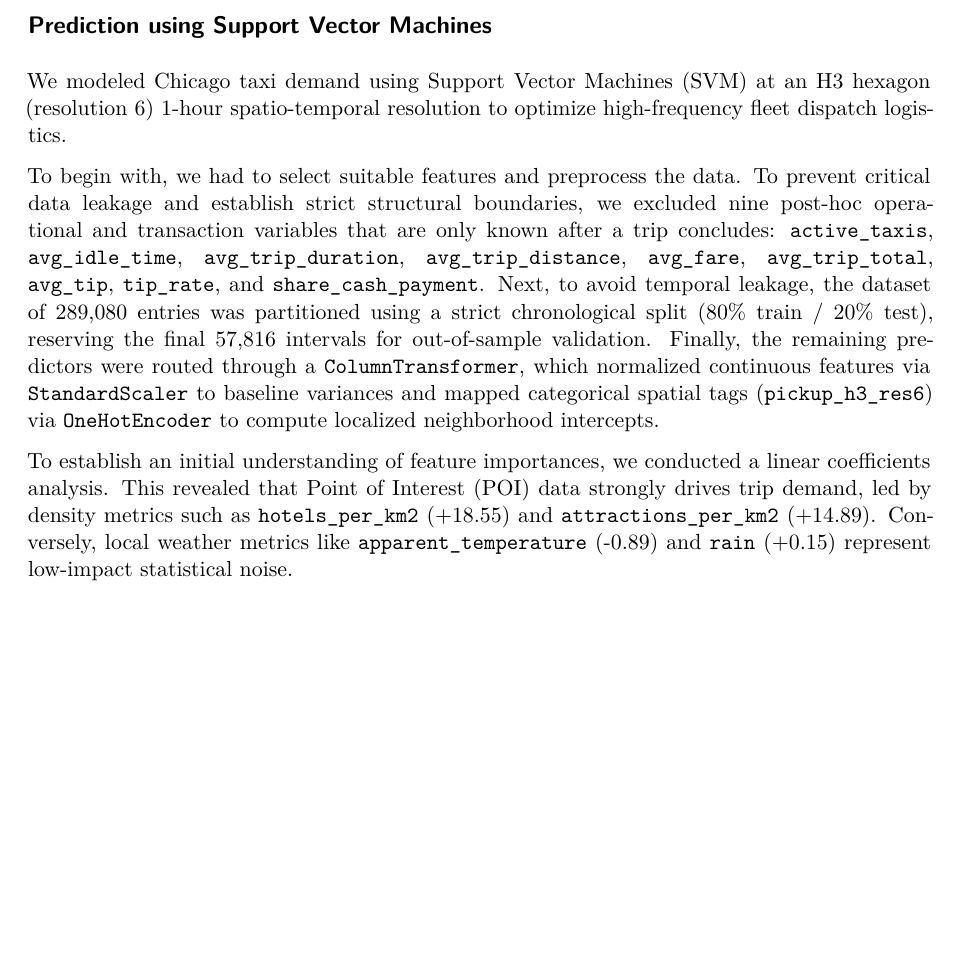
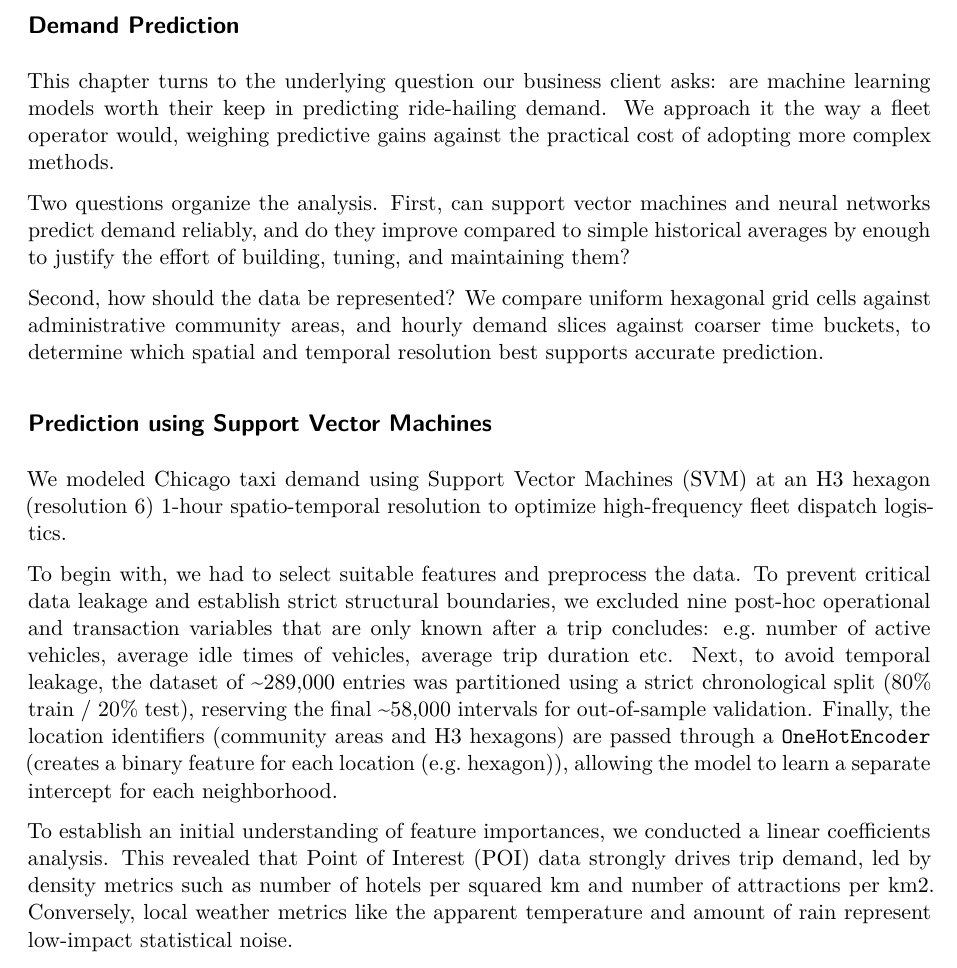
Before and after one commit to ge02/AAA_TA_2026, a Quarto document (sections/04b-predictive-svm.qmd): part of page 1 of 2, cut at the place of the change, the shorter picture padded with empty space. Rendered offline with R 4.5, knitr and Pandoc in place of Quarto, then LaTeX, with nearby package versions.

Commit message:
updated svm text

```diff
--- a/sections/04b-predictive-svm.qmd
+++ b/sections/04b-predictive-svm.qmd
@@ -1,26 +1,82 @@
+
+## Demand Prediction
+This chapter turns to the underlying question our business client asks: are machine learning models worth their
+keep in predicting ride-hailing demand. We approach it the way a fleet operator would, weighing
+predictive gains against the practical cost of adopting more complex methods.
+
+Two questions organize the analysis. First, can support vector machines and neural networks predict demand reliably,
+and do they improve compared to simple historical averages by enough to justify the effort of building, tuning, and
+maintaining them?
+
+Second, how should the data be represented? We compare uniform hexagonal grid cells against administrative community
+areas, and hourly demand slices against coarser time buckets, to determine which spatial and temporal resolution best
+supports accurate prediction.
 
 ## Prediction using Support Vector Machines
 
-We modeled Chicago taxi demand using Support Vector Machines (SVM) at an H3 hexagon (resolution 6) 1-hour spatio-temporal resolution to optimize high-frequency fleet dispatch logistics.
+We modeled Chicago taxi demand using Support Vector Machines (SVM) at an H3 hexagon (resolution 6) 1-hour spatio-temporal
+resolution to optimize high-frequency fleet dispatch logistics.
 
-To begin with, we had to select suitable features and preprocess the data. To prevent critical data leakage and establish strict structural boundaries, we excluded nine post-hoc operational and transaction variables that are only known after a trip concludes: `active_taxis`, `avg_idle_time`, `avg_trip_duration`, `avg_trip_distance`, `avg_fare`, `avg_trip_total`, `avg_tip`, `tip_rate`, and `share_cash_payment`. Next, to avoid temporal leakage, the dataset of 289,080 entries was partitioned using a strict chronological split (80% train / 20% test), reserving the final 57,816 intervals for out-of-sample validation. Finally, the remaining predictors were routed through a `ColumnTransformer`, which normalized continuous features via `StandardScaler` to baseline variances and mapped categorical spatial tags (`pickup_h3_res6`) via `OneHotEncoder` to compute localized neighborhood intercepts.
+To begin with, we had to select suitable features and preprocess the data. To prevent critical data leakage and establish
+strict structural boundaries, we excluded nine post-hoc operational and transaction variables that are only known after a
+trip concludes: e.g. number of active vehicles, average idle times of vehicles, average trip duration etc.
+Next, to avoid temporal leakage, the dataset of ~289,000 entries was
+partitioned using a strict chronological split (80% train / 20% test), reserving the final ~58,000 intervals for
+out-of-sample validation. Finally, the location identifiers (community areas and H3 hexagons) are passed through
+a `OneHotEncoder` (creates a binary feature for each location (e.g. hexagon)), allowing the model to learn a separate intercept
+for each neighborhood.
 
-To establish an initial understanding of feature importances, we conducted a linear coefficients analysis. This revealed that Point of Interest (POI) data strongly drives trip demand, led by density metrics such as `hotels_per_km2` (+18.55) and `attractions_per_km2` (+14.89). Conversely, local weather metrics like `apparent_temperature` (-0.89) and `rain` (+0.15) represent low-impact statistical noise.
+To establish an initial understanding of feature importances, we conducted a linear coefficients analysis. This revealed
+that Point of Interest (POI) data strongly drives trip demand, led by density metrics such as number of hotels per squared
+km and number of attractions per km2. Conversely, local weather metrics like the apparent temperature and amount of rain
+represent low-impact statistical noise.
 
-As an initial benchmark, we evaluated a `LinearSVR` model without a kernel. This baseline underperformed, yielding an $R^2$ of 0.6134 ($\text{MAE} = 13.05$ trips). Its primary limitation was a severe boundary infraction: 34.52% of predictions fell below zero, exposing the linear plane's inability to respect non-negative demand thresholds.
+As an initial benchmark, we evaluated a `LinearSVR` model without a kernel. This baseline underperformed, yielding an
+$R^2$ of 0.6134 ($\text{MAE} = 13.05$ trips). Its primary limitation was a severe boundary infraction: 34.52% of
+predictions fell below zero, exposing the linear plane's inability to respect non-negative demand thresholds.
 
-Subsequent grid-search optimization (detailed in @fig-grid-search) clearly identified the Radial Basis Function (RBF) kernel as the most promising approach. It also revealed 1000 as most promosing value for the hyperparameter `C`. However, exact RBF kernel training scales cubically ($O(N^3)$) with dataset size, rendering standard training computationally intractable on our hardware. To bypass this bottleneck, we deployed a Nystroëm low-rank approximation to project the infinite-dimensional RBF space onto a compact set of landmark points. We evaluated different landmark counts alongside models with and without weather features, given that our previous linear coefficient analysis flagged weather metrics as marginal. As shown in @fig-model-results, our top-performing configuration excluded weather data entirely, climbing to 0.8734 $R^2$ and driving the MAE down to 6.49 trips.
+Subsequent grid-search optimization (detailed in @fig-grid-search) clearly identified the Radial Basis Function (RBF)
+kernel as the most promising approach. It also revealed 1000 as most promosing value for the hyperparameter `C`.
+However, exact RBF kernel training scales cubically ($O(N^3)$) with dataset size, rendering standard training
+computationally intractable on our hardware. To bypass this bottleneck, we deployed a Nystroëm low-rank approximation
+to project the infinite-dimensional RBF space onto a compact set of landmark points. We evaluated different landmark
+counts alongside models with and without weather features, given that our previous linear coefficient analysis flagged
+weather metrics as marginal. As shown in @fig-model-results, our top-performing configuration excluded weather data
+entirely, climbing to 0.8734 $R^2$ and driving the MAE down to 6.49 trips.
 
-While these performance metrics represent a robust fit, especially given a highly efficient training runtime of approximately 7.5 minutes, the model still produced negative predictions for 22.28% of intervals, which required artificial post-hoc clipping to zero. To naturally enforce physical boundary constraints, we developed a decoupled Two-Stage Hurdle SVM Framework. Stage 1 (The Gatekeeper) utilizes an RBF-approximated `LinearSVC` binary classifier to map the active-demand perimeter ($1$ if active, $0$ if dead). Stage 2 (The Volume Engine) then runs an RBF-approximated `LinearSVR` trained exclusively on active instances, shielding the regression plane from zero-floor distortions (see @fig-hurdle-results for the exact results).
+While these performance metrics represent a robust fit, especially given a highly efficient training runtime of
+approximately 7.5 minutes, the model still produced negative predictions for 22.28% of intervals, which required
+artificial post-hoc clipping to zero. To naturally enforce physical boundary constraints, we developed a decoupled
+Two-Stage Hurdle SVM Framework. Stage 1 (The Gatekeeper) utilizes an RBF-approximated `LinearSVC` binary classifier
+to map the active-demand perimeter ($1$ if active, $0$ if dead). Stage 2 (The Volume Engine) then runs an RBF-approximated
+`LinearSVR` trained exclusively on active instances, shielding the regression plane from zero-floor distortions
+(see @fig-hurdle-results for the exact results).
 
-Despite a minor structural tendency to generate false zeros during low-demand hours, this optimized No Weather Hurdle Model emerged as our champion architecture, achieving an elite 0.8751 $R^2$ and a new floor of 6.44 trips MAE. Crucially, it maximizes variance capture while mathematically guaranteeing 0% negative boundary violations, rendering it highly viable for production deployment.
+Despite a minor structural tendency to generate false zeros during low-demand hours, this optimized No Weather
+Hurdle Model emerged as our champion architecture, achieving an elite 0.8751 $R^2$ and a new floor of 6.44 trips MAE.
+Crucially, it maximizes variance capture while mathematically guaranteeing 0% negative boundary violations, rendering
+it highly viable for production deployment.
 
-We also explored how performance scales across different spatio-temporal resolutions. Decreasing temporal resolution (aggregating from 1-hour to 6-hour and 24-hour windows) smooths high-frequency demand surges, naturally boosting variance capture. The 6-Hour Hexagon (No Weather) model secured our highest raw fit at 0.9042 $R^2$ ($\text{MAE} = 32.66$ trips). However, absolute errors scale with the larger temporal footprint, which limits its utility for real-time dispatching.
+We also explored how performance scales across different spatio-temporal resolutions. Decreasing temporal resolution
+(aggregating from 1-hour to 6-hour and 24-hour windows) smooths high-frequency demand surges, naturally boosting variance
+capture. The 6-Hour Hexagon (No Weather) model secured our highest raw fit at 0.9042 $R^2$ ($\text{MAE} = 32.66$ trips).
+However, absolute errors scale with the larger temporal footprint, which limits its utility for real-time dispatching.
 
-Shifting the spatial unit from uniform geometric hexagons to irregular, administrative boundaries (Census Tracts/Community Areas) degrades true operational accuracy. The 24-Hour community area model yields a deceptively high 0.8929 $R^2$ but suffers a massive absolute error distortion of 57.12 trips MAE (compared to the 24-Hour Hexagon's 26.98 MAE). This surge in MAE is a textbook demonstration of the Modifiable Areal Unit Problem (MAUP). It is driven primarily by the Scale Effect: because administrative Community Areas are larger on average (~7.68 $km^2$) than Resolution 7 hexagons (~5.16 $km^2$), they aggregate a much higher absolute volume of hourly trips, naturally inflating scale-dependent absolute metrics like MAE. Furthermore, the Zone Effect introduces irregular boundaries and mismatched spatial centroids, warping the distance metrics calculated on the SVM hyperplane. A full comparison of models can be found in @fig-model-comparison-r-squared and @fig-model-comparison-mae.
+Shifting the spatial unit from uniform geometric hexagons to irregular, administrative boundaries (Census Tracts/Community
+Areas) degrades true operational accuracy. The 24-Hour community area model yields a deceptively high 0.8929 $R^2$ but
+suffers a massive absolute error distortion of 57.12 trips MAE (compared to the 24-Hour Hexagon's 26.98 MAE). This surge
+in MAE is a textbook demonstration of the Modifiable Areal Unit Problem (MAUP). It is driven primarily by the Scale Effect:
+because administrative Community Areas are larger on average (~7.68 $km^2$) than Resolution 7 hexagons (~5.16 $km^2$), they
+aggregate a much higher absolute volume of hourly trips, naturally inflating scale-dependent absolute metrics like MAE.
+Furthermore, the Zone Effect introduces irregular boundaries and mismatched spatial centroids, warping the distance metrics
+calculated on the SVM hyperplane. A full comparison of models can be found in @fig-model-comparison-r-squared and
+@fig-model-comparison-mae.
 
 Finally, we would try out these potential improvements in Follow-Up projects:
 
-1. Classifier Threshold Calibration: Optimize the Hurdle's Stage 1 gatekeeper to explicitly resolve the $R^2$-destructive false-zero bottleneck.
-2. Spatial-Lag Graph Embeddings: Integrate a spatial adjacency weight matrix ($W$) or graph neural network embeddings to capture continuous neighborhood demand overflow.
-3. Dynamic Landmark Sampling: Reconfigure the Nystroëm approximation using a k-means clustering anchor selection rather than random sampling to optimize tracking across hyper-local urban corridors.
+1. Classifier Threshold Calibration: Optimize the Hurdle's Stage 1 gatekeeper to explicitly resolve the $R^2$-destructive
+false-zero bottleneck.
+2. Spatial-Lag Graph Embeddings: Integrate a spatial adjacency weight matrix ($W$) or graph neural network embeddings to
+capture continuous neighborhood demand overflow.
+3. Dynamic Landmark Sampling: Reconfigure the Nystroëm approximation using a k-means clustering anchor selection rather
+than random sampling to optimize tracking across hyper-local urban corridors.
```
